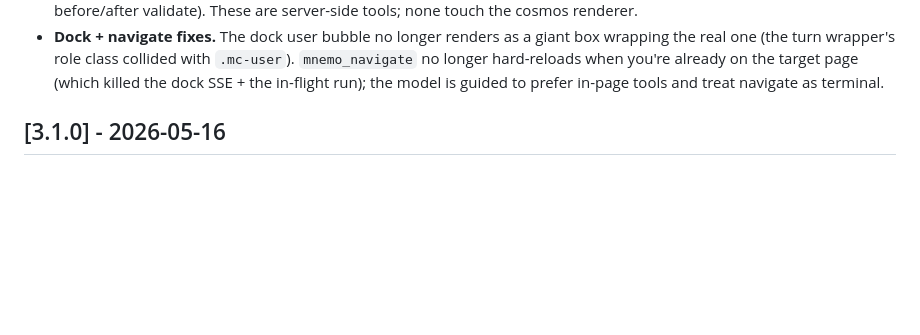
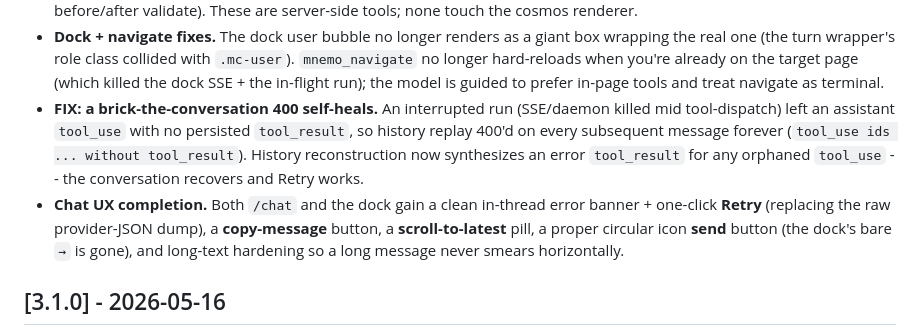
Before and after one commit to mmct-jsc/mnemo, a Markdown page: CHANGELOG.md, the part around the change. Drawn GitHub-style; blank space fills up the shorter version.

Commit message:
docs(changelog): v3.2.0 -- add the 400 self-heal + chat-UX completion

```diff
--- a/CHANGELOG.md
+++ b/CHANGELOG.md
@@ -45,6 +45,18 @@ serious pre-existing defects this release now fixes.
   when you're already on the target page (which killed the dock SSE +
   the in-flight run); the model is guided to prefer in-page tools and
   treat navigate as terminal.
+- **FIX: a brick-the-conversation 400 self-heals.** An interrupted run
+  (SSE/daemon killed mid tool-dispatch) left an assistant `tool_use`
+  with no persisted `tool_result`, so history replay 400'd on every
+  subsequent message forever (`tool_use ids ... without tool_result`).
+  History reconstruction now synthesizes an error `tool_result` for
+  any orphaned `tool_use` -- the conversation recovers and Retry works.
+- **Chat UX completion.** Both `/chat` and the dock gain a clean
+  in-thread error banner + one-click **Retry** (replacing the raw
+  provider-JSON dump), a **copy-message** button, a **scroll-to-latest**
+  pill, a proper circular icon **send** button (the dock's bare `→` is
+  gone), and long-text hardening so a long message never smears
+  horizontally.
 
 ## [3.1.0] - 2026-05-16
 
```
